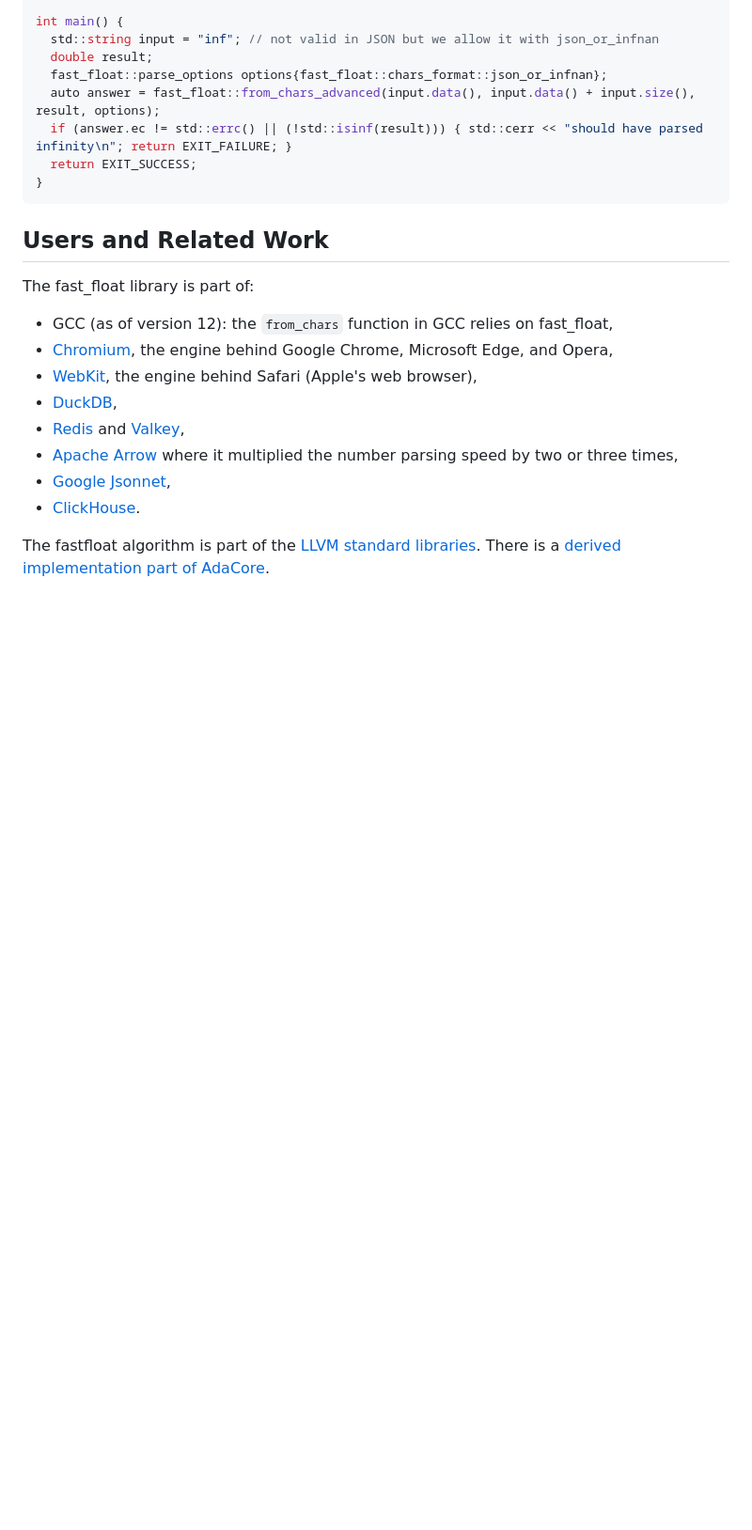
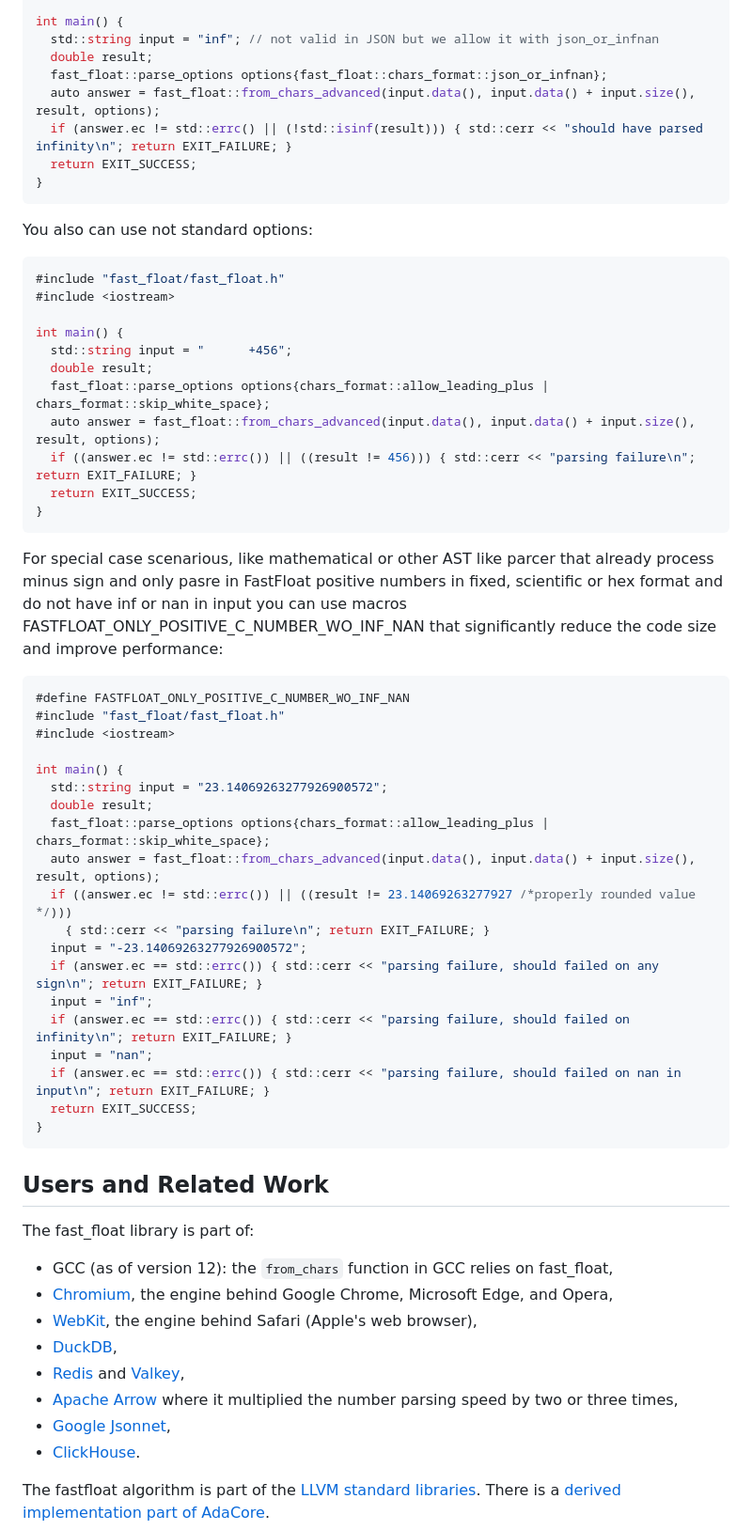
Before and after one commit to fastfloat/fast_float, a Markdown page: README.md, the part around the change. Shown: that part at 94% size. Rendered like a GitHub page; blank space fills up the shorter version.

Commit message:
Update README.md
Added examples of usage FASTFLOAT_ONLY_POSITIVE_C_NUMBER_WO_INF_NAN macros and documented allow_leading_plus and skip_white_space options

````diff
--- a/README.md
+++ b/README.md
@@ -357,6 +357,49 @@ int main() {
 }
 ```
 
+You also can use not standard options:
+
+```C++
+#include "fast_float/fast_float.h"
+#include <iostream>
+
+int main() {
+  std::string input = "      +456";
+  double result;
+  fast_float::parse_options options{chars_format::allow_leading_plus | chars_format::skip_white_space};
+  auto answer = fast_float::from_chars_advanced(input.data(), input.data() + input.size(), result, options);
+  if ((answer.ec != std::errc()) || ((result != 456))) { std::cerr << "parsing failure\n"; return EXIT_FAILURE; }
+  return EXIT_SUCCESS;
+}
+```
+
+For special case scenarious, like mathematical or other AST like parcer that already process minus sign
+and only pasre in FastFloat positive numbers in fixed, scientific or hex format and do not have inf or nan
+in input you can use macros FASTFLOAT_ONLY_POSITIVE_C_NUMBER_WO_INF_NAN that significantly reduce
+the code size and improve performance:
+
+```C++
+#define FASTFLOAT_ONLY_POSITIVE_C_NUMBER_WO_INF_NAN
+#include "fast_float/fast_float.h"
+#include <iostream>
+
+int main() {
+  std::string input = "23.14069263277926900572";
+  double result;
+  fast_float::parse_options options{chars_format::allow_leading_plus | chars_format::skip_white_space};
+  auto answer = fast_float::from_chars_advanced(input.data(), input.data() + input.size(), result, options);
+  if ((answer.ec != std::errc()) || ((result != 23.14069263277927 /*properly rounded value */)))
+    { std::cerr << "parsing failure\n"; return EXIT_FAILURE; }
+  input = "-23.14069263277926900572";
+  if (answer.ec == std::errc()) { std::cerr << "parsing failure, should failed on any sign\n"; return EXIT_FAILURE; }
+  input = "inf";
+  if (answer.ec == std::errc()) { std::cerr << "parsing failure, should failed on infinity\n"; return EXIT_FAILURE; }
+  input = "nan";
+  if (answer.ec == std::errc()) { std::cerr << "parsing failure, should failed on nan in input\n"; return EXIT_FAILURE; }
+  return EXIT_SUCCESS;
+}
+```
+
 ## Users and Related Work
 
 The fast_float library is part of:
````
